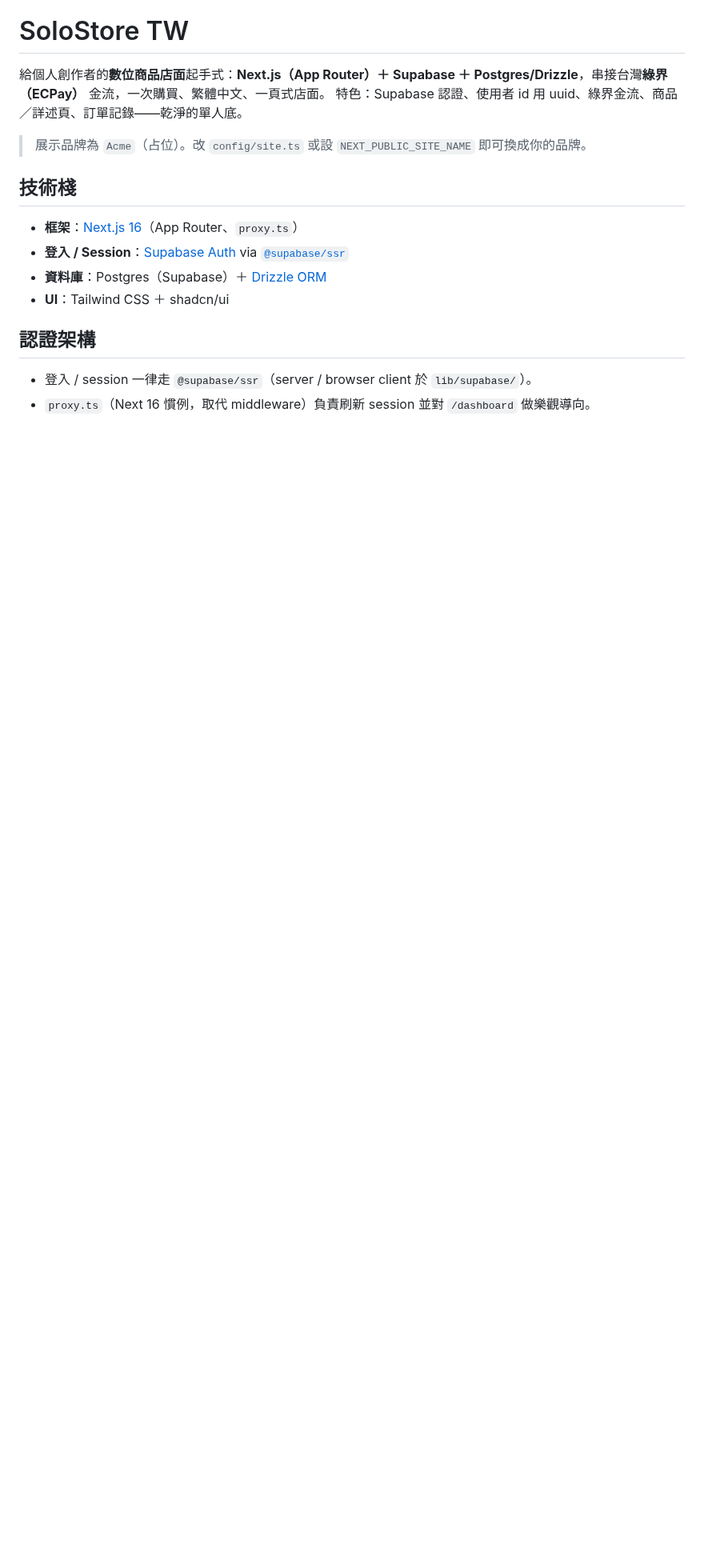
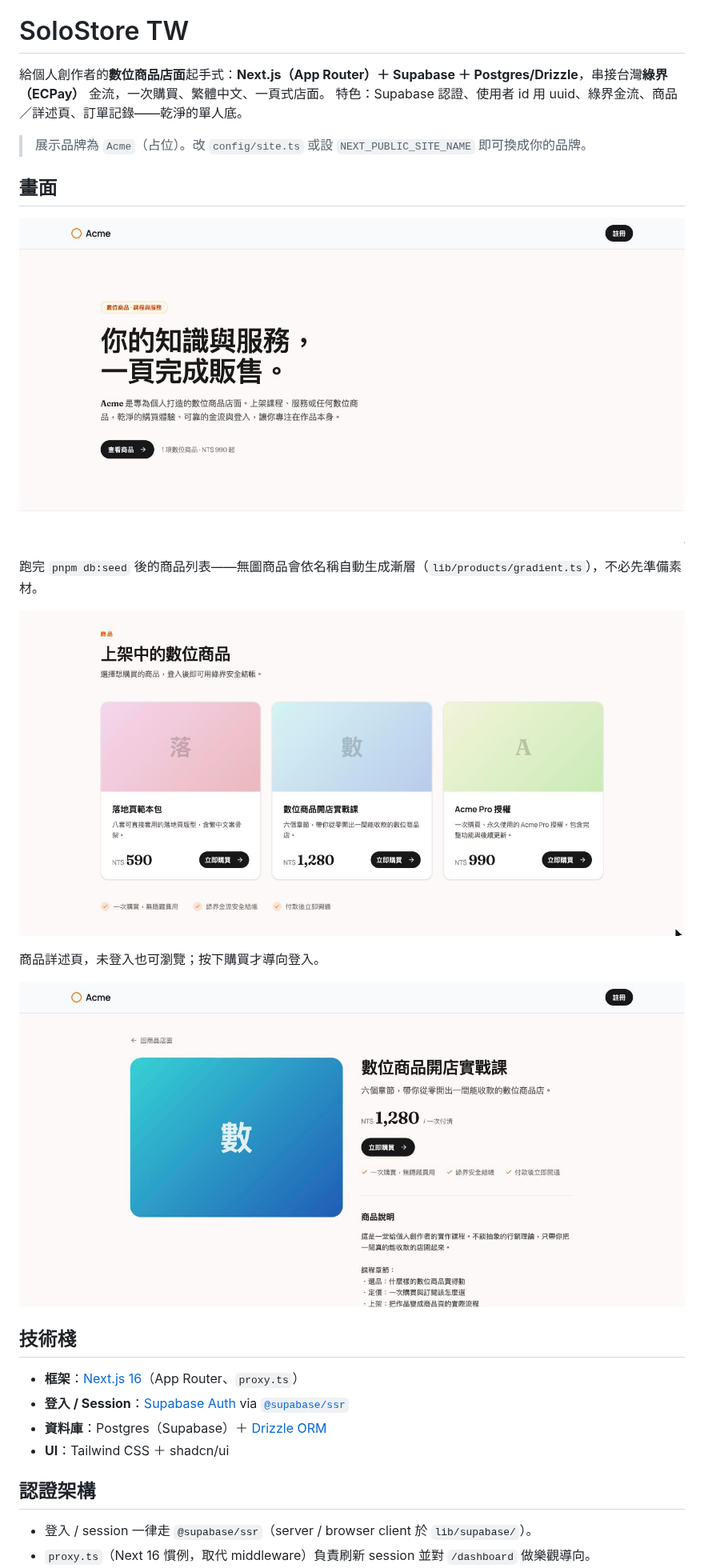
Before and after one commit to supra126/solostore-tw, a Markdown page: README.md, the part around the change. Shown at 80% size. GitHub-like rendering; pictures changed too: docs/screenshots/product-detail.jpg (added), docs/screenshots/storefront-hero.jpg (added), docs/screenshots/storefront-products.jpg (added); blank space fills up the shorter version.

```diff
--- a/README.md
+++ b/README.md
@@ -4,6 +4,18 @@
 特色：Supabase 認證、使用者 id 用 uuid、綠界金流、商品／詳述頁、訂單記錄——乾淨的單人底。
 
 > 展示品牌為 `Acme`（占位）。改 `config/site.ts` 或設 `NEXT_PUBLIC_SITE_NAME` 即可換成你的品牌。
+
+## 畫面
+
+![店面首頁](docs/screenshots/storefront-hero.jpg)
+
+跑完 `pnpm db:seed` 後的商品列表——無圖商品會依名稱自動生成漸層（`lib/products/gradient.ts`），不必先準備素材。
+
+![商品列表](docs/screenshots/storefront-products.jpg)
+
+商品詳述頁，未登入也可瀏覽；按下購買才導向登入。
+
+![商品詳述頁](docs/screenshots/product-detail.jpg)
 
 ## 技術棧
 
```
Also changed, not shown: 1 other file.
